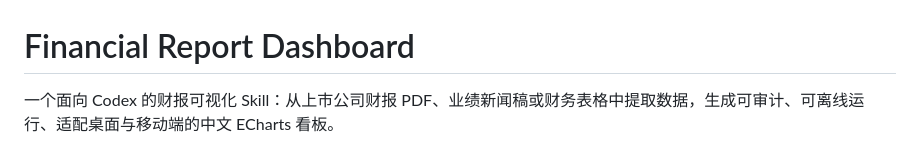
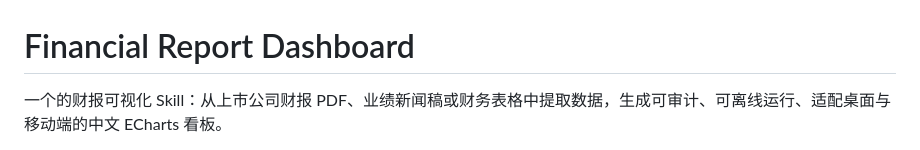
Before and after one commit to liuqingxi23/financial-report-dashboard, a Markdown page: README.md, the part around one of its changes. GitHub-like rendering.

Commit message:
更新readme.md

```diff
--- a/README.md
+++ b/README.md
@@ -1,4 +1,4 @@
 # Financial Report Dashboard
 
-一个面向 Codex 的财报可视化 Skill：从上市公司财报 PDF、业绩新闻稿或财务表格中提取数据，生成可审计、可离线运行、适配桌面与移动端的中文 ECharts 看板。
+一个的财报可视化 Skill：从上市公司财报 PDF、业绩新闻稿或财务表格中提取数据，生成可审计、可离线运行、适配桌面与移动端的中文 ECharts 看板。
 
```
Also changed, not shown: other parts of README.md (+0 -1 lines).
